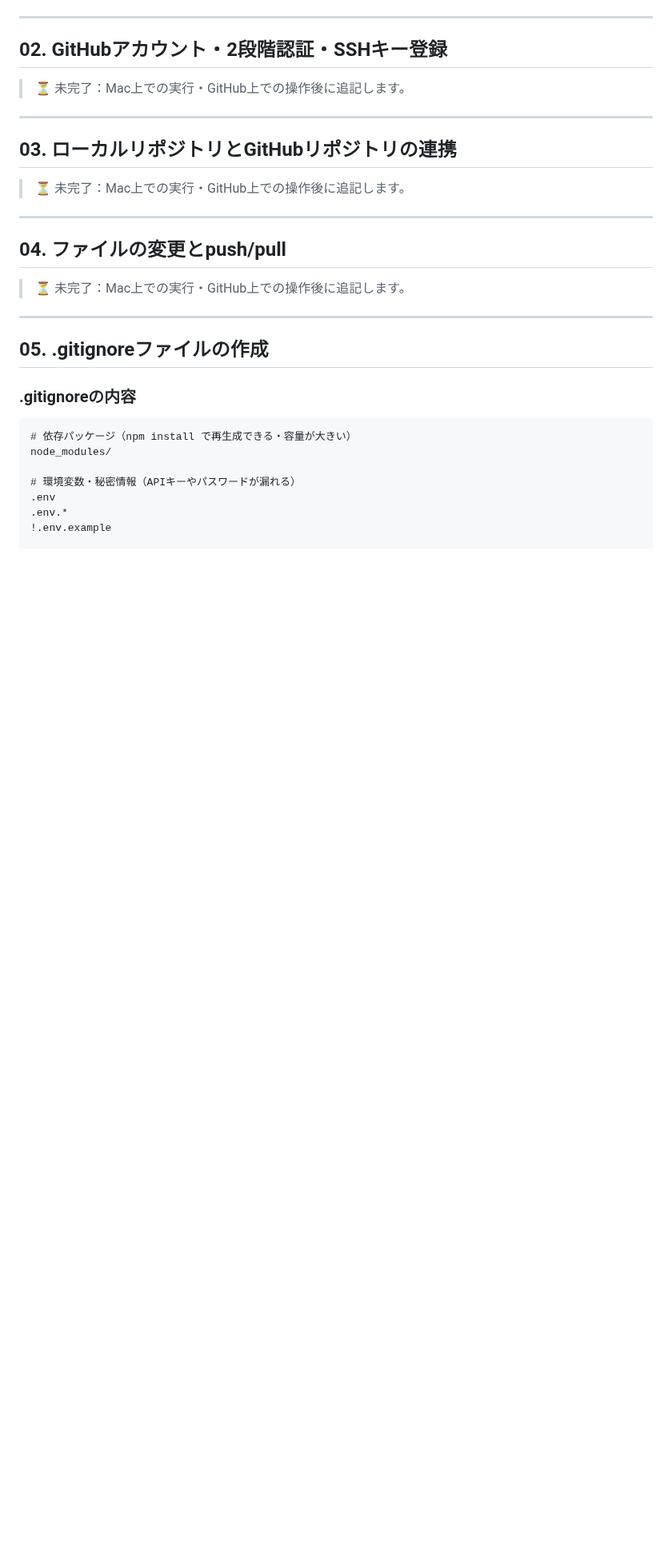
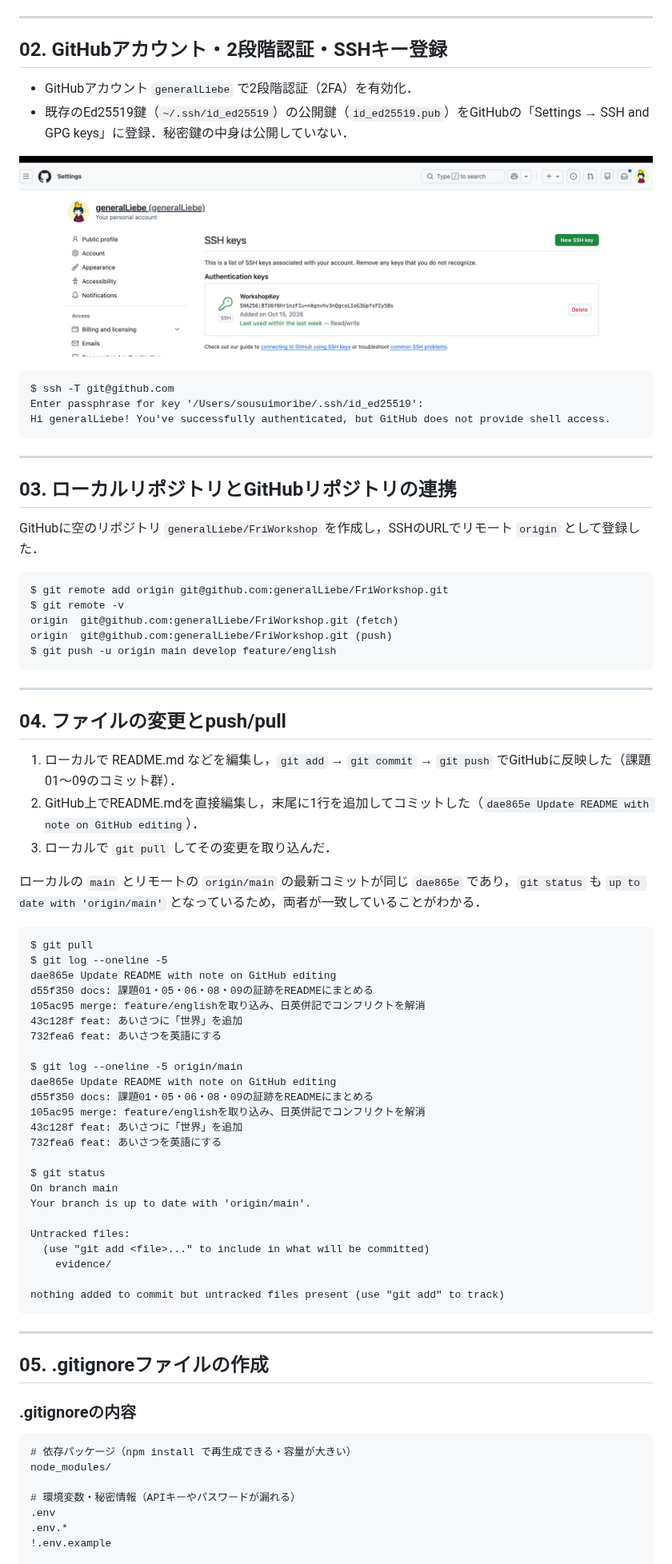
Before and after one commit to generalLiebe/FriWorkshop, a Markdown page: README.md, the part around one of its changes. Shown at 80% size. GitHub-like rendering; pictures changed too: evidence/02_ssh_keys.png (added); blank space fills up the shorter version.

````diff
--- a/README.md
+++ b/README.md
@@ -50,19 +67,67 @@ $ git rev-parse HEAD
 
 ## 02. GitHubアカウント・2段階認証・SSHキー登録
 
-> ⏳ 未完了：Mac上での実行・GitHub上での操作後に追記します。
+- GitHubアカウント `generalLiebe` で2段階認証（2FA）を有効化．
+- 既存のEd25519鍵（`~/.ssh/id_ed25519`）の公開鍵（`id_ed25519.pub`）をGitHubの「Settings → SSH and GPG keys」に登録．秘密鍵の中身は公開していない．
+
+![SSH鍵の登録画面](evidence/02_ssh_keys.png)
+
+```
+$ ssh -T git@github.com
+Enter passphrase for key '/Users/sousuimoribe/.ssh/id_ed25519':
+Hi generalLiebe! You've successfully authenticated, but GitHub does not provide shell access.
+```
 
 ---
 
 ## 03. ローカルリポジトリとGitHubリポジトリの連携
 
-> ⏳ 未完了：Mac上での実行・GitHub上での操作後に追記します。
+GitHubに空のリポジトリ `generalLiebe/FriWorkshop` を作成し，SSHのURLでリモート `origin` として登録した．
+
+```
+$ git remote add origin git@github.com:generalLiebe/FriWorkshop.git
+$ git remote -v
+origin	git@github.com:generalLiebe/FriWorkshop.git (fetch)
+origin	git@github.com:generalLiebe/FriWorkshop.git (push)
+$ git push -u origin main develop feature/english
+```
 
 ---
 
 ## 04. ファイルの変更とpush/pull
 
-> ⏳ 未完了：Mac上での実行・GitHub上での操作後に追記します。
+1. ローカルで README.md などを編集し，`git add` → `git commit` → `git push` でGitHubに反映した（課題01〜09のコミット群）．
+2. GitHub上でREADME.mdを直接編集し，末尾に1行を追加してコミットした（`dae865e Update README with note on GitHub editing`）．
+3. ローカルで `git pull` してその変更を取り込んだ．
+
+ローカルの `main` とリモートの `origin/main` の最新コミットが同じ `dae865e` であり，`git status` も `up to date with 'origin/main'` となっているため，両者が一致していることがわかる．
+
+```
+$ git pull
+$ git log --oneline -5
+dae865e Update README with note on GitHub editing
+d55f350 docs: 課題01・05・06・08・09の証跡をREADMEにまとめる
+105ac95 merge: feature/englishを取り込み、日英併記でコンフリクトを解消
+43c128f feat: あいさつに「世界」を追加
+732fea6 feat: あいさつを英語にする
+
+$ git log --oneline -5 origin/main
+dae865e Update README with note on GitHub editing
+d55f350 docs: 課題01・05・06・08・09の証跡をREADMEにまとめる
+105ac95 merge: feature/englishを取り込み、日英併記でコンフリクトを解消
+43c128f feat: あいさつに「世界」を追加
+732fea6 feat: あいさつを英語にする
+
+$ git status
+On branch main
+Your branch is up to date with 'origin/main'.
+
+Untracked files:
+  (use "git add <file>..." to include in what will be committed)
+	evidence/
+
+nothing added to commit but untracked files present (use "git add" to track)
+```
 
 ---
 
````
Also changed, not shown: other parts of README.md (+48 -7 lines), evidence/07_merged.png (added), evidence/07_pr.png (added), 4 other files.
